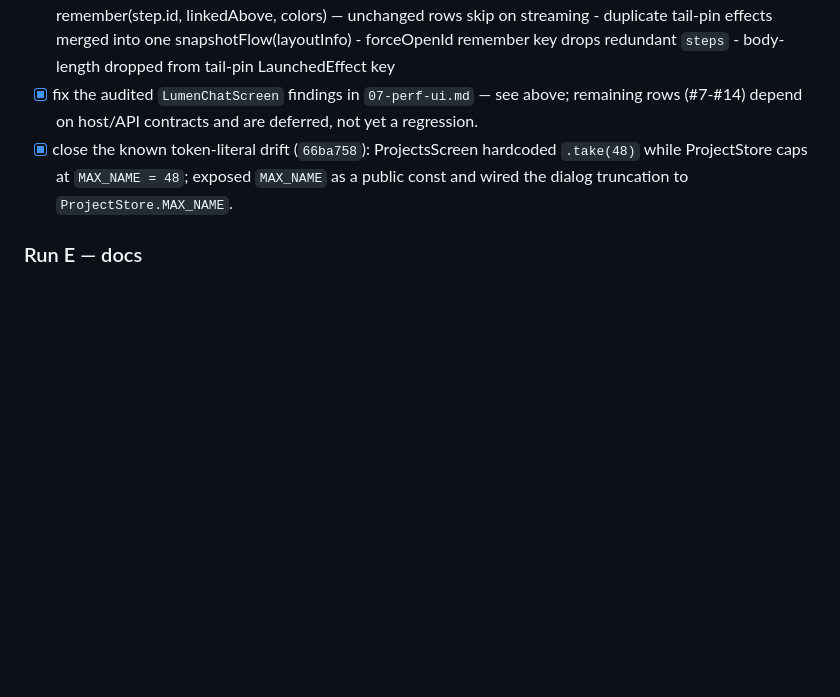
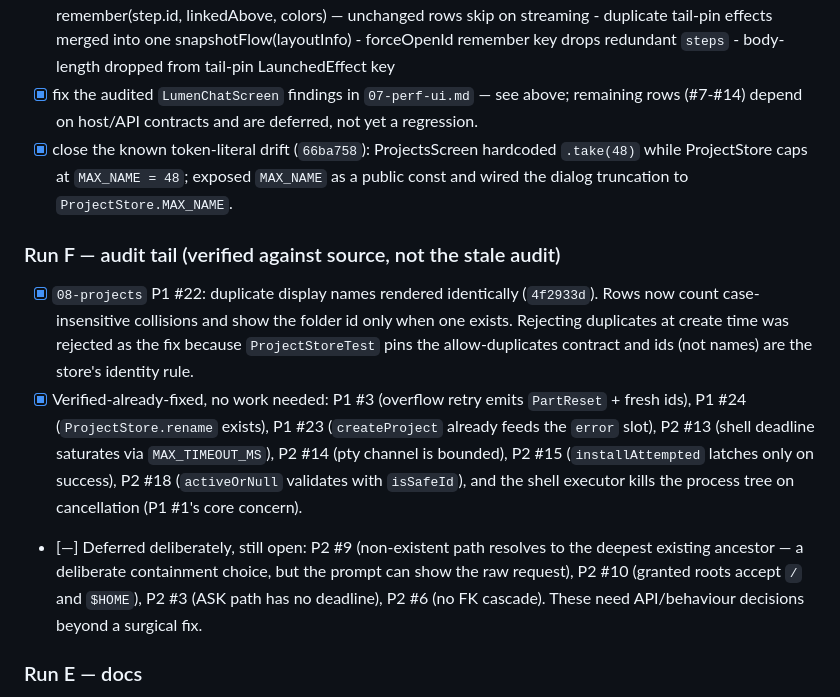
Before and after one commit to turanmertkaraca-bit/spindle, a Markdown page: docs/PROJECT-STATUS.md, the part around the change. Drawn GitHub-style; blank space fills up the shorter version.

Commit message:
docs(PROJECT-STATUS): record Run F audit-tail triage
Adds the audit-tail triage section: the one genuinely-open project finding
(#22, fixed in 4f2933d), the findings verified already-fixed against source
(with the specific evidence for each), and the four deferred ones that need
API/behaviour decisions rather than a surgical fix.

Every 'already fixed' claim was checked against the code before being written
down, not inferred from the audit, which is pinned at d17dbd2.

```diff
--- a/docs/PROJECT-STATUS.md
+++ b/docs/PROJECT-STATUS.md
@@ -133,6 +133,25 @@ working it.
       `MAX_NAME = 48`; exposed `MAX_NAME` as a public const and wired the
       dialog truncation to `ProjectStore.MAX_NAME`.
 
+### Run F — audit tail (verified against source, not the stale audit)
+- [x] `08-projects` P1 #22: duplicate display names rendered identically
+      (`4f2933d`). Rows now count case-insensitive collisions and show the
+      folder id only when one exists. Rejecting duplicates at create time was
+      rejected as the fix because `ProjectStoreTest` pins the allow-duplicates
+      contract and ids (not names) are the store's identity rule.
+- [x] Verified-already-fixed, no work needed: P1 #3 (overflow retry emits
+      `PartReset` + fresh ids), P1 #24 (`ProjectStore.rename` exists), P1 #23
+      (`createProject` already feeds the `error` slot), P2 #13 (shell deadline
+      saturates via `MAX_TIMEOUT_MS`), P2 #14 (pty channel is bounded),
+      P2 #15 (`installAttempted` latches only on success), P2 #18
+      (`activeOrNull` validates with `isSafeId`), and the shell executor kills
+      the process tree on cancellation (P1 #1's core concern).
+- [—] Deferred deliberately, still open: P2 #9 (non-existent path resolves to
+      the deepest existing ancestor — a deliberate containment choice, but the
+      prompt can show the raw request), P2 #10 (granted roots accept `/` and
+      `$HOME`), P2 #3 (ASK path has no deadline), P2 #6 (no FK cascade).
+      These need API/behaviour decisions beyond a surgical fix.
+
 ### Run E — docs
 - [x] refresh stale version/HEAD claims across `HANDOFF.md` etc. (`66ba758`):
       HEAD updated to current, stale "0.2.8 lands on top of c8f1ed6" line
```
